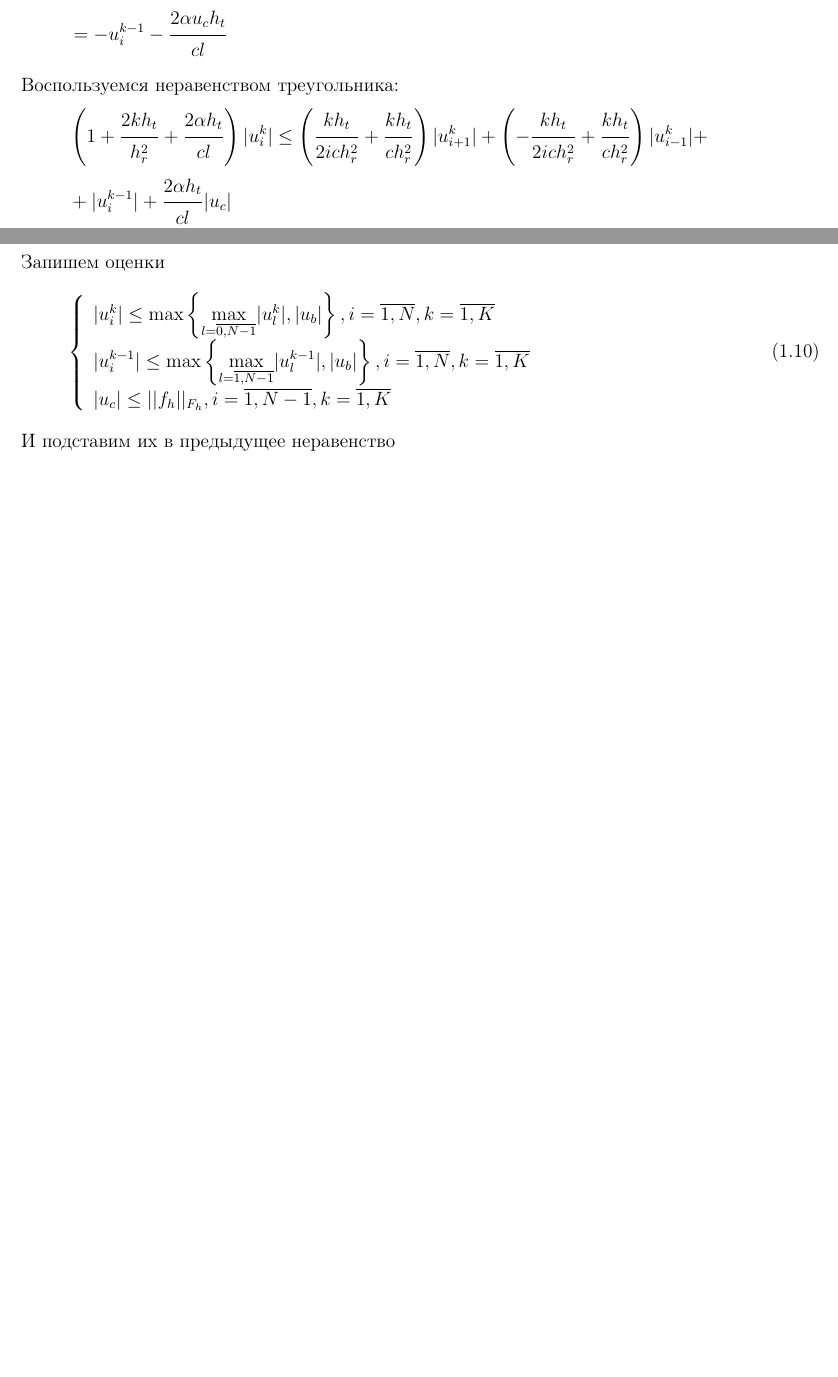
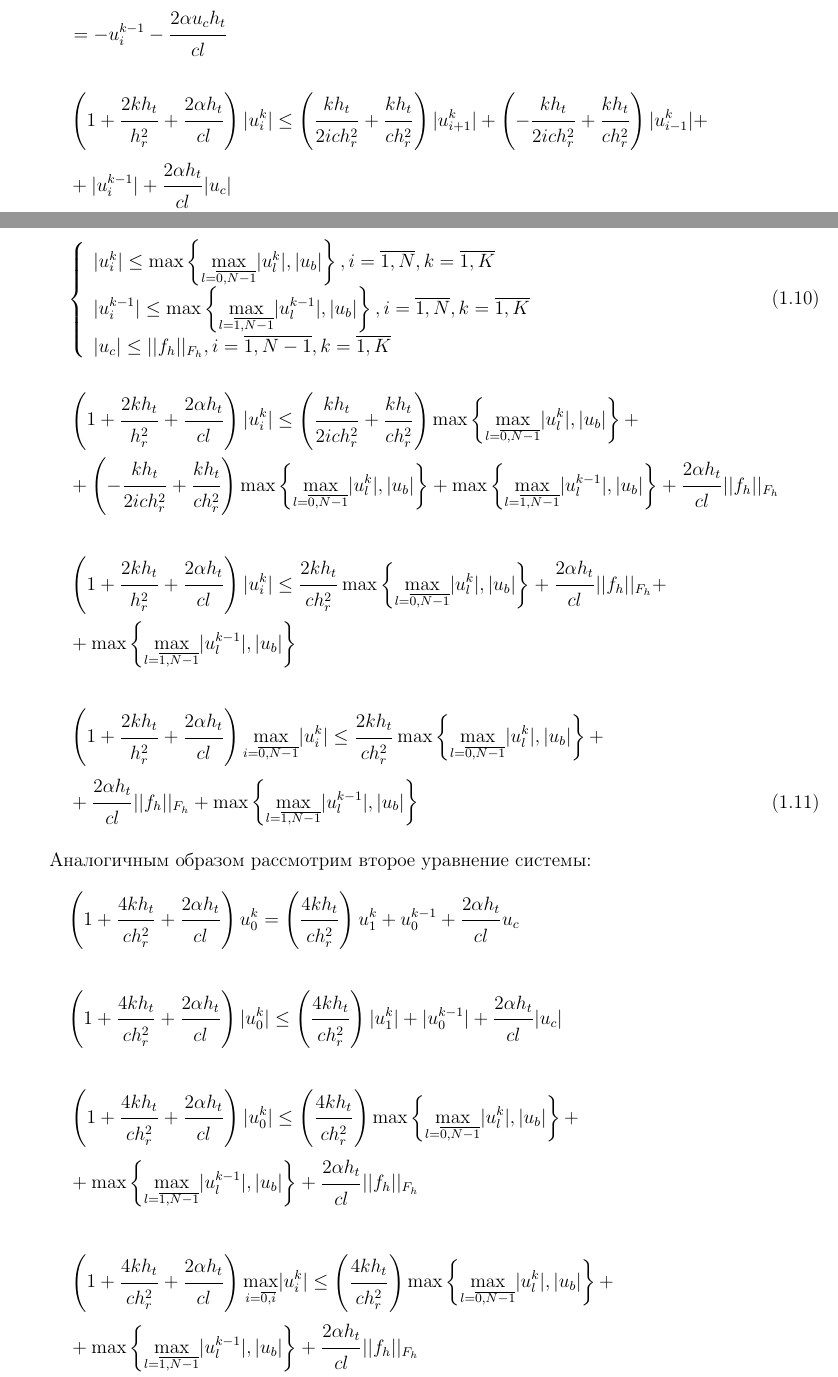
Before and after one commit to nbarskov/NMMP, a LaTeX document (report/document.tex): two parts of pages 10 and 11 of 12, joined at a grey line, cut so that both start at the same text, the shorter picture padded with empty space. Compiled offline with pdfLaTeX.

Commit message:
Approximation started in report

```diff
--- a/report/document.tex
+++ b/report/document.tex
@@ -503,12 +503,10 @@
 	 	& \left(  - 1 - \dfrac{\strut 2 k h_t}{\strut h_r^2} - \dfrac{\strut 2 \alpha h_t}{\strut cl} \right)u^k_i = - \left( \dfrac{\strut k h_t}{\strut 2ich_r^2} + \dfrac{\strut k h_t}{\strut c h_r^2} \right) u^k_{i+1} -\left(-\dfrac{\strut k h_t}{\strut 2ich_r^2} + \dfrac{\strut k h_t}{\strut c h_r^2}\right) u^k_{i-1} - \nonumber \\
 		& = -u_i^{k-1} - \dfrac{\strut 2\alpha u_c h_t}{\strut cl} 	\nonumber
  	\end{align}
- 	Воспользуемся неравенством треугольника:
  	\begin{align}
 	 	& \left(  1 + \dfrac{\strut 2 k h_t}{\strut h_r^2} + \dfrac{\strut 2 \alpha h_t}{\strut cl} \right)\lvert u^k_i \rvert \leq \left( \dfrac{\strut k h_t}{\strut 2ich_r^2} + \dfrac{\strut k h_t}{\strut c h_r^2} \right) \lvert u^k_{i+1} \rvert +\left(-\dfrac{\strut k h_t}{\strut 2ich_r^2} + \dfrac{\strut k h_t}{\strut c h_r^2}\right) \lvert u^k_{i-1} \rvert + \nonumber \\
 	 	& + \lvert u_i^{k-1} \rvert + \dfrac{\strut 2\alpha h_t}{\strut cl}\lvert u_c \rvert 	\nonumber
  	\end{align}
- 	Запишем оценки
 	\begin{equation}
 		\left\{
 		\begin{array}{l}
@@ -518,7 +516,34 @@
 		\end{array}
 		\right.
 	\end{equation}
-	И подставим их в предыдущее неравенство
+	\begin{align}
+		& \left(  1 + \dfrac{\strut 2 k h_t}{\strut h_r^2} + \dfrac{\strut 2 \alpha h_t}{\strut cl} \right)\lvert u^k_i \rvert \leq \left( \dfrac{\strut k h_t}{\strut 2ich_r^2} + \dfrac{\strut k h_t}{\strut c h_r^2} \right)\max\left\{\max\limits_{l = \overline{0, N-1}}\lvert u_l^k \rvert, \lvert u_b \rvert \right\} + \nonumber \\
+		& + \left(-\dfrac{\strut k h_t}{\strut 2ich_r^2} + \dfrac{\strut k h_t}{\strut c h_r^2}\right) \max\left\{\max\limits_{l = \overline{0, N-1}}\lvert u_l^k \rvert, \lvert u_b \rvert \right\} + \max\left\{\max\limits_{l = \overline{1, N-1}}\lvert u_l^{k-1} \rvert, \lvert u_b \rvert \right\} + \dfrac{\strut 2\alpha h_t}{\strut cl}\lvert \lvert f_h \rvert\rvert_{F_h} 	\nonumber
+	\end{align}
+	\begin{align}
+		& \left(  1 + \dfrac{\strut 2 k h_t}{\strut h_r^2} + \dfrac{\strut 2 \alpha h_t}{\strut cl} \right)\lvert u^k_i \rvert \leq \dfrac{\strut 2 k h_t}{\strut ch_r^2} \max\left\{\max\limits_{l = \overline{0, N-1}}\lvert u_l^k \rvert, \lvert u_b \rvert \right\} + \dfrac{\strut 2\alpha h_t}{\strut cl}\lvert \lvert f_h \rvert\rvert_{F_h} + \nonumber \\
+		& + \max\left\{\max\limits_{l = \overline{1, N-1}}\lvert u_l^{k-1} \rvert, \lvert u_b \rvert \right\} \nonumber
+	\end{align}
+	\begin{align}
+		& \left(  1 + \dfrac{\strut 2 k h_t}{\strut h_r^2} + \dfrac{\strut 2 \alpha h_t}{\strut cl} \right) \max\limits_{i=\overline{0, N-1}} \lvert u^k_i \rvert \leq \dfrac{\strut 2 k h_t}{\strut ch_r^2} \max\left\{\max\limits_{l = \overline{0, N-1}}\lvert u_l^k \rvert, \lvert u_b \rvert \right\} + \nonumber \\
+		& + \dfrac{\strut 2\alpha h_t}{\strut cl}\lvert \lvert f_h \rvert\rvert_{F_h} + \max\left\{\max\limits_{l = \overline{1, N-1}}\lvert u_l^{k-1} \rvert, \lvert u_b \rvert \right\}
+	\end{align}
+
+	Аналогичным образом рассмотрим второе уравнение системы:
+	\begin{align}
+		\left( 1 + \dfrac{\strut 4kh_t}{\strut ch_r^2} + \dfrac{\strut 2\alpha h_t}{\strut cl} \right)u_0^k = \left(\dfrac{\strut 4kh_t}{\strut ch_r^2}\right)u_1^{k} + u_0^{k-1} + \dfrac{\strut 2\alpha h_t}{\strut cl}u_c \nonumber
+	\end{align}
+	\begin{align}
+		\left( 1 + \dfrac{\strut 4kh_t}{\strut ch_r^2} + \dfrac{\strut 2\alpha h_t}{\strut cl} \right)\lvert u_0^k \rvert \leq \left(\dfrac{\strut 4kh_t}{\strut ch_r^2}\right) \lvert u_1^{k} \rvert + \lvert u_0^{k-1} \rvert + \dfrac{\strut 2\alpha h_t}{\strut cl} \lvert u_c \rvert \nonumber
+	\end{align}
+	\begin{align}
+		& \left( 1 + \dfrac{\strut 4kh_t}{\strut ch_r^2} + \dfrac{\strut 2\alpha h_t}{\strut cl} \right)\lvert u_0^k \rvert \leq \left(\dfrac{\strut 4kh_t}{\strut ch_r^2}\right) \max\left\{\max\limits_{l = \overline{0, N-1}}\lvert u_l^k \rvert, \lvert u_b \rvert \right\} + \nonumber \\
+		& + \max\left\{\max\limits_{l = \overline{1, N-1}}\lvert u_l^{k-1} \rvert, \lvert u_b \rvert \right\} + \dfrac{\strut 2\alpha h_t}{\strut cl} \lvert\lvert f_h \rvert\rvert_{F_h} \nonumber
+	\end{align}
+	\begin{align}
+		& \left( 1 + \dfrac{\strut 4kh_t}{\strut ch_r^2} + \dfrac{\strut 2\alpha h_t}{\strut cl} \right)\max\limits_{i=\overline{0,i}}\lvert u^k_i\rvert \leq \left(\dfrac{\strut 4kh_t}{\strut ch_r^2}\right) \max\left\{\max\limits_{l = \overline{0, N-1}}\lvert u_l^k \rvert, \lvert u_b \rvert \right\} + \nonumber \\
+		& + \max\left\{\max\limits_{l = \overline{1, N-1}}\lvert u_l^{k-1} \rvert, \lvert u_b \rvert \right\} + \dfrac{\strut 2\alpha h_t}{\strut cl} \lvert\lvert f_h \rvert\rvert_{F_h} \nonumber
+	\end{align}
 	\chapter{Лабораторная работа №2}
 	\section{Тема работы. Цель работы. Порядок выполнения работы}
 	\section{Описание этапов выполнения лабораторной работы}
```
Also changed, not shown: 5 other files.
